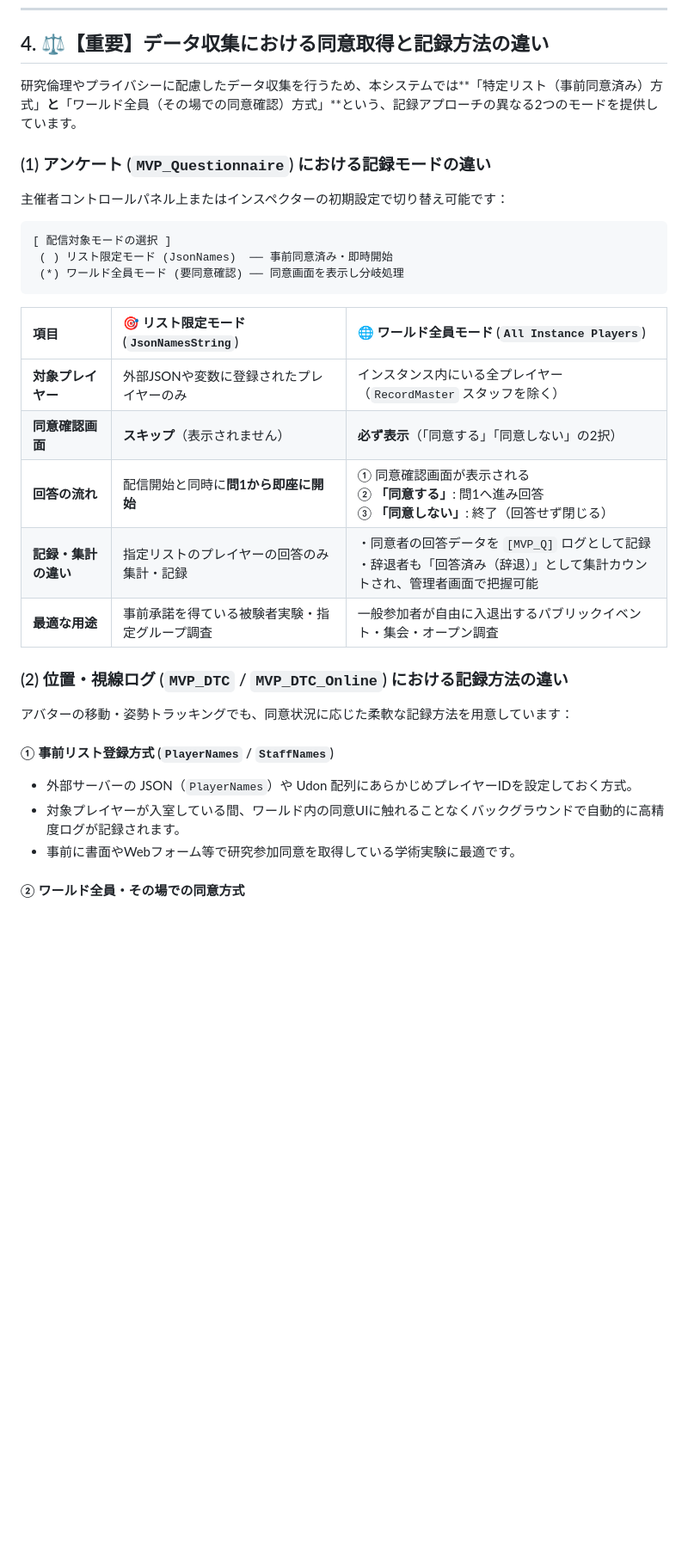
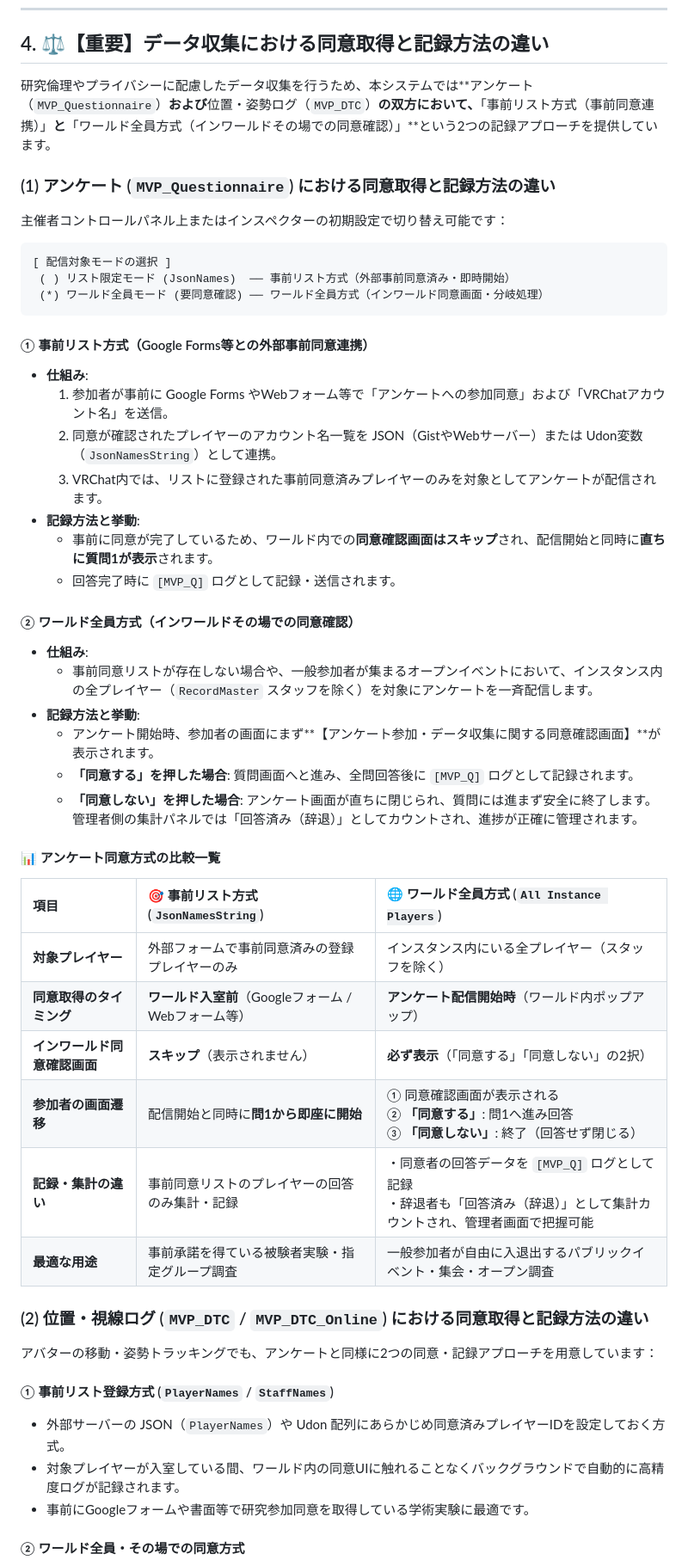
Before and after one commit to ECLab-Dev/MVP_DTC, a Markdown page: README.md, the part around one of its changes. Shown at 86% size. GitHub-like rendering; blank space fills up the shorter version.

````diff
--- a/README.md
+++ b/README.md
@@ -178,34 +186,53 @@ JSON フォーマット例：
 
 ## 4. ⚖️【重要】データ収集における同意取得と記録方法の違い
 
-研究倫理やプライバシーに配慮したデータ収集を行うため、本システムでは**「特定リスト（事前同意済み）方式」**と**「ワールド全員（その場での同意確認）方式」**という、記録アプローチの異なる2つのモードを提供しています。
+研究倫理やプライバシーに配慮したデータ収集を行うため、本システムでは**アンケート（`MVP_Questionnaire`）**および**位置・姿勢ログ（`MVP_DTC`）**の双方において、**「事前リスト方式（事前同意連携）」**と**「ワールド全員方式（インワールドその場での同意確認）」**という2つの記録アプローチを提供しています。
 
-### (1) アンケート (`MVP_Questionnaire`) における記録モードの違い
+### (1) アンケート (`MVP_Questionnaire`) における同意取得と記録方法の違い
 
 主催者コントロールパネル上またはインスペクターの初期設定で切り替え可能です：
 
 ```
 [ 配信対象モードの選択 ]
- ( ) リスト限定モード (JsonNames)  ── 事前同意済み・即時開始
- (*) ワールド全員モード (要同意確認) ── 同意画面を表示し分岐処理
+ ( ) リスト限定モード (JsonNames)  ── 事前リスト方式（外部事前同意済み・即時開始）
+ (*) ワールド全員モード (要同意確認) ── ワールド全員方式（インワールド同意画面・分岐処理）
 ```
 
-| 項目 | 🎯 リスト限定モード (`JsonNamesString`) | 🌐 ワールド全員モード (`All Instance Players`) |
+#### ① 事前リスト方式（Google Forms等との外部事前同意連携）
+- **仕組み**:
+  1. 参加者が事前に Google Forms やWebフォーム等で「アンケートへの参加同意」および「VRChatアカウント名」を送信。
+  2. 同意が確認されたプレイヤーのアカウント名一覧を JSON（GistやWebサーバー）または Udon変数（`JsonNamesString`）として連携。
+  3. VRChat内では、リストに登録された事前同意済みプレイヤーのみを対象としてアンケートが配信されます。
+- **記録方法と挙動**:
+  - 事前に同意が完了しているため、ワールド内での**同意確認画面はスキップ**され、配信開始と同時に**直ちに質問1が表示**されます。
+  - 回答完了時に `[MVP_Q]` ログとして記録・送信されます。
+
+#### ② ワールド全員方式（インワールドその場での同意確認）
+- **仕組み**:
+  - 事前同意リストが存在しない場合や、一般参加者が集まるオープンイベントにおいて、インスタンス内の全プレイヤー（`RecordMaster` スタッフを除く）を対象にアンケートを一斉配信します。
+- **記録方法と挙動**:
+  - アンケート開始時、参加者の画面にまず**【アンケート参加・データ収集に関する同意確認画面】**が表示されます。
+  - **「同意する」を押した場合**: 質問画面へと進み、全問回答後に `[MVP_Q]` ログとして記録されます。
+  - **「同意しない」を押した場合**: アンケート画面が直ちに閉じられ、質問には進まず安全に終了します。管理者側の集計パネルでは「回答済み（辞退）」としてカウントされ、進捗が正確に管理されます。
+
+#### 📊 アンケート同意方式の比較一覧
+| 項目 | 🎯 事前リスト方式 (`JsonNamesString`) | 🌐 ワールド全員方式 (`All Instance Players`) |
 | :--- | :--- | :--- |
-| **対象プレイヤー** | 外部JSONや変数に登録されたプレイヤーのみ | インスタンス内にいる全プレイヤー（`RecordMaster` スタッフを除く） |
-| **同意確認画面** | **スキップ**（表示されません） | **必ず表示**（「同意する」「同意しない」の2択） |
-| **回答の流れ** | 配信開始と同時に**問1から即座に開始** | ① 同意確認画面が表示される<br>② **「同意する」**: 問1へ進み回答<br>③ **「同意しない」**: 終了（回答せず閉じる） |
-| **記録・集計の違い** | 指定リストのプレイヤーの回答のみ集計・記録 | ・同意者の回答データを `[MVP_Q]` ログとして記録<br>・辞退者も「回答済み（辞退）」として集計カウントされ、管理者画面で把握可能 |
+| **対象プレイヤー** | 外部フォームで事前同意済みの登録プレイヤーのみ | インスタンス内にいる全プレイヤー（スタッフを除く） |
+| **同意取得のタイミング** | **ワールド入室前**（Googleフォーム / Webフォーム等） | **アンケート配信開始時**（ワールド内ポップアップ） |
+| **インワールド同意確認画面** | **スキップ**（表示されません） | **必ず表示**（「同意する」「同意しない」の2択） |
+| **参加者の画面遷移** | 配信開始と同時に**問1から即座に開始** | ① 同意確認画面が表示される<br>② **「同意する」**: 問1へ進み回答<br>③ **「同意しない」**: 終了（回答せず閉じる） |
+| **記録・集計の違い** | 事前同意リストのプレイヤーの回答のみ集計・記録 | ・同意者の回答データを `[MVP_Q]` ログとして記録<br>・辞退者も「回答済み（辞退）」として集計カウントされ、管理者画面で把握可能 |
 | **最適な用途** | 事前承諾を得ている被験者実験・指定グループ調査 | 一般参加者が自由に入退出するパブリックイベント・集会・オープン調査 |
 
-### (2) 位置・視線ログ (`MVP_DTC` / `MVP_DTC_Online`) における記録方法の違い
+### (2) 位置・視線ログ (`MVP_DTC` / `MVP_DTC_Online`) における同意取得と記録方法の違い
 
-アバターの移動・姿勢トラッキングでも、同意状況に応じた柔軟な記録方法を用意しています：
+アバターの移動・姿勢トラッキングでも、アンケートと同様に2つの同意・記録アプローチを用意しています：
 
 #### ① 事前リスト登録方式 (`PlayerNames` / `StaffNames`)
-- 外部サーバーの JSON（`PlayerNames`）や Udon 配列にあらかじめプレイヤーIDを設定しておく方式。
+- 外部サーバーの JSON（`PlayerNames`）や Udon 配列にあらかじめ同意済みプレイヤーIDを設定しておく方式。
 - 対象プレイヤーが入室している間、ワールド内の同意UIに触れることなくバックグラウンドで自動的に高精度ログが記録されます。
-- 事前に書面やWebフォーム等で研究参加同意を取得している学術実験に最適です。
+- 事前にGoogleフォームや書面等で研究参加同意を取得している学術実験に最適です。
 
 #### ② ワールド全員・その場での同意方式
 - **単体版 (`MVP_DTC.prefab`)**:
````
Also changed, not shown: other parts of README.md (+44 -9 lines), Images/Agree.png (added).
